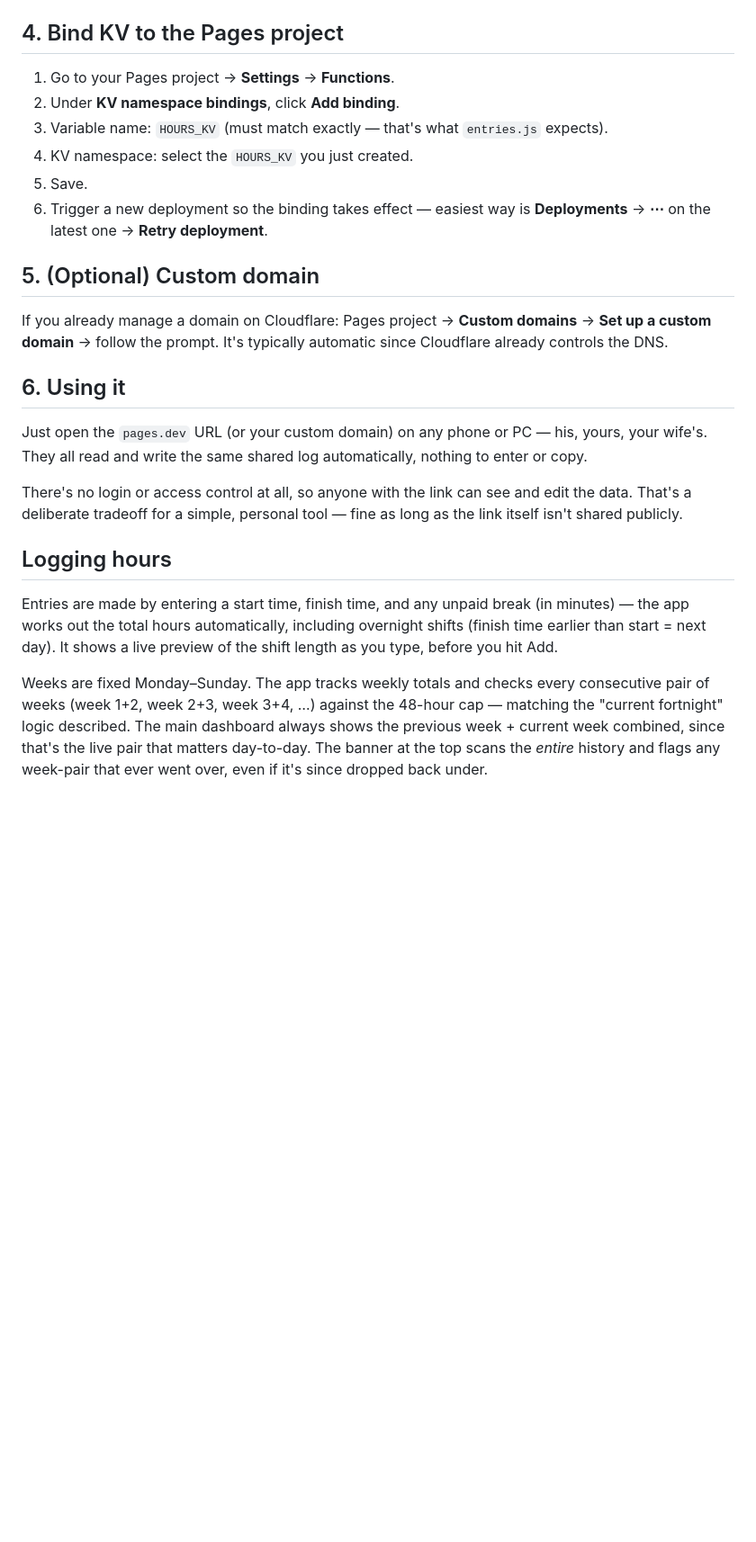
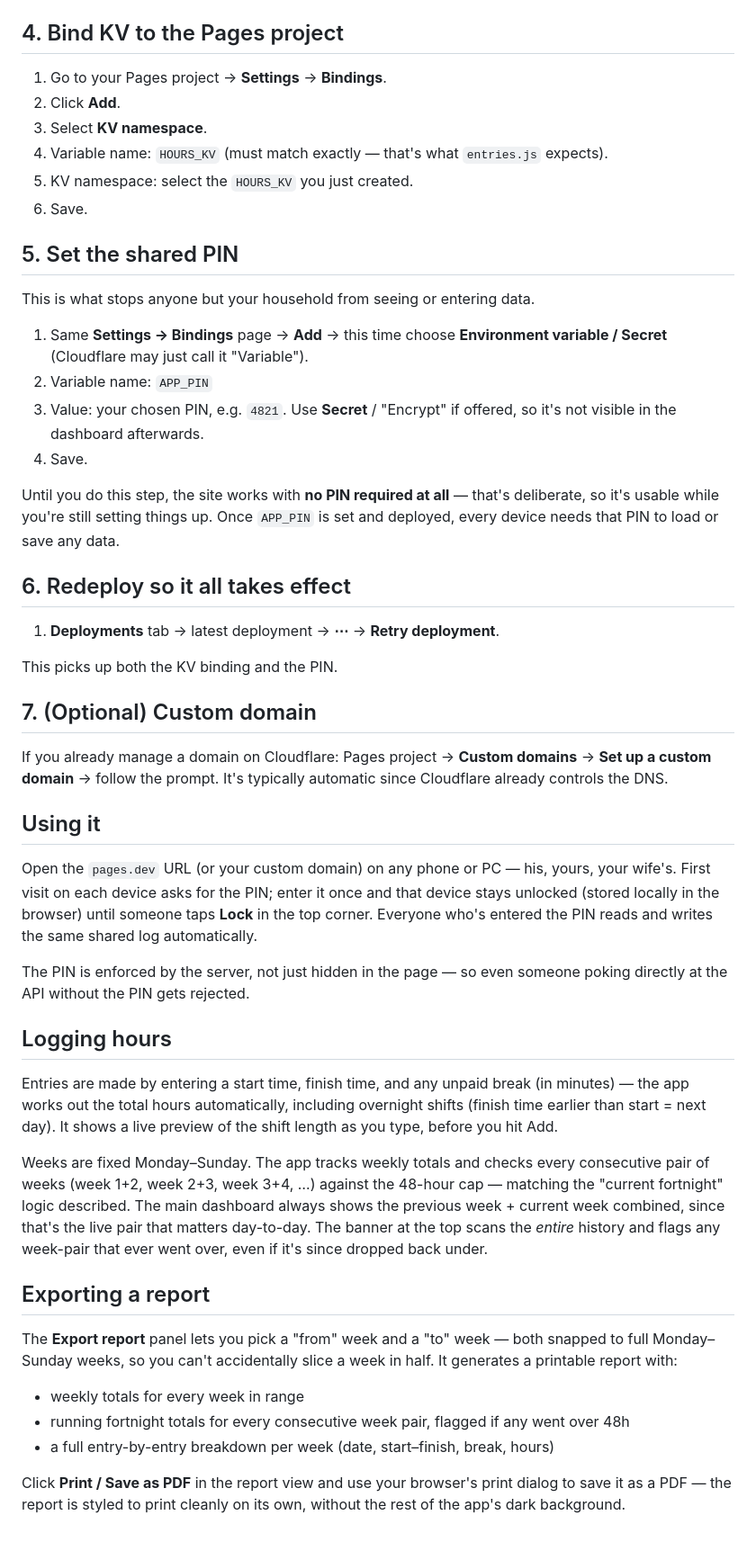
Before and after one commit to polus24/hours-log, a Markdown page: README.md, the part around one of its changes. Shown at 90% size. GitHub-like rendering; blank space fills up the shorter version.

```diff
--- a/README.md
+++ b/README.md
@@ -54,29 +54,51 @@ no codes, accounts, or setup needed per device.
 
 ## 4. Bind KV to the Pages project
 
-1. Go to your Pages project → **Settings** → **Functions**.
-2. Under **KV namespace bindings**, click **Add binding**.
-3. Variable name: `HOURS_KV` (must match exactly — that's what `entries.js` expects).
-4. KV namespace: select the `HOURS_KV` you just created.
-5. Save.
-6. Trigger a new deployment so the binding takes effect — easiest way is
-   **Deployments** → **⋯** on the latest one → **Retry deployment**.
+1. Go to your Pages project → **Settings** → **Bindings**.
+2. Click **Add**.
+3. Select **KV namespace**.
+4. Variable name: `HOURS_KV` (must match exactly — that's what `entries.js` expects).
+5. KV namespace: select the `HOURS_KV` you just created.
+6. Save.
 
-## 5. (Optional) Custom domain
+## 5. Set the shared PIN
+
+This is what stops anyone but your household from seeing or entering data.
+
+1. Same **Settings → Bindings** page → **Add** → this time choose
+   **Environment variable / Secret** (Cloudflare may just call it "Variable").
+2. Variable name: `APP_PIN`
+3. Value: your chosen PIN, e.g. `4821`. Use **Secret** / "Encrypt" if offered,
+   so it's not visible in the dashboard afterwards.
+4. Save.
+
+Until you do this step, the site works with **no PIN required at all** —
+that's deliberate, so it's usable while you're still setting things up.
+Once `APP_PIN` is set and deployed, every device needs that PIN to load or
+save any data.
+
+## 6. Redeploy so it all takes effect
+
+1. **Deployments** tab → latest deployment → **⋯** → **Retry deployment**.
+
+This picks up both the KV binding and the PIN.
+
+## 7. (Optional) Custom domain
 
 If you already manage a domain on Cloudflare: Pages project → **Custom domains**
 → **Set up a custom domain** → follow the prompt. It's typically automatic
 since Cloudflare already controls the DNS.
 
-## 6. Using it
+## Using it
 
-Just open the `pages.dev` URL (or your custom domain) on any phone or PC —
-his, yours, your wife's. They all read and write the same shared log
-automatically, nothing to enter or copy.
+Open the `pages.dev` URL (or your custom domain) on any phone or PC — his,
+yours, your wife's. First visit on each device asks for the PIN; enter it
+once and that device stays unlocked (stored locally in the browser) until
+someone taps **Lock** in the top corner. Everyone who's entered the PIN
+reads and writes the same shared log automatically.
 
-There's no login or access control at all, so anyone with the link can
-see and edit the data. That's a deliberate tradeoff for a simple, personal
-tool — fine as long as the link itself isn't shared publicly.
+The PIN is enforced by the server, not just hidden in the page — so even
+someone poking directly at the API without the PIN gets rejected.
 
 ## Logging hours
 
@@ -92,3 +114,18 @@ main dashboard always shows the previous week + current week combined,
 since that's the live pair that matters day-to-day. The banner at the top
 scans the *entire* history and flags any week-pair that ever went over,
 even if it's since dropped back under.
+
+## Exporting a report
+
+The **Export report** panel lets you pick a "from" week and a "to" week —
+both snapped to full Monday–Sunday weeks, so you can't accidentally slice
+a week in half. It generates a printable report with:
+
+- weekly totals for every week in range
+- running fortnight totals for every consecutive week pair, flagged if
+  any went over 48h
+- a full entry-by-entry breakdown per week (date, start–finish, break, hours)
+
+Click **Print / Save as PDF** in the report view and use your browser's
+print dialog to save it as a PDF — the report is styled to print cleanly
+on its own, without the rest of the app's dark background.
```
Also changed, not shown: other parts of README.md (+2 -2 lines).
